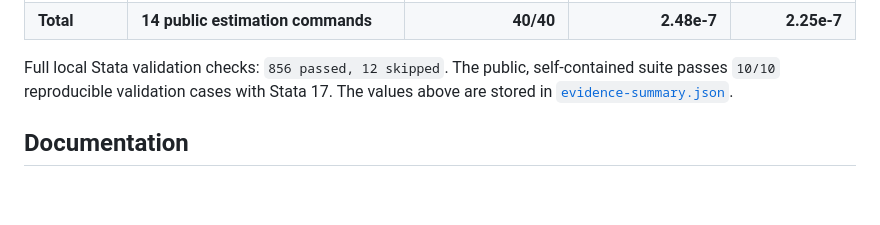
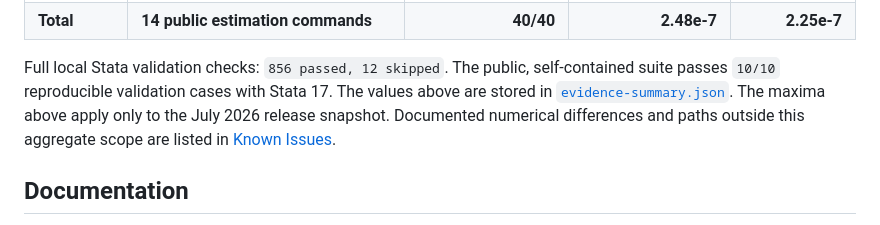
Before and after one commit to ZhenHaoFu810/StataFlow, a Markdown page: README.md, the part around the change. GitHub-like rendering; blank space fills up the shorter version.

Commit message:
docs: clarify validation scope and contributor commands (#14)

```diff
--- a/README.md
+++ b/README.md
@@ -162,6 +162,9 @@ Full local Stata validation checks: `856 passed, 12 skipped`. The public,
 self-contained suite passes `10/10` reproducible validation cases with Stata
 17. The values above are stored in
 [`evidence-summary.json`](research/results/validation/evidence-summary.json).
+The maxima above apply only to the July 2026 release snapshot. Documented
+numerical differences and paths outside this aggregate scope are listed in
+[Known Issues](docs/release/known-issues.md).
 
 ## Documentation
 
```
Also changed, not shown: CONTRIBUTING.md (+9 -1 lines), README.zh-CN.md (+2 -0 lines).
